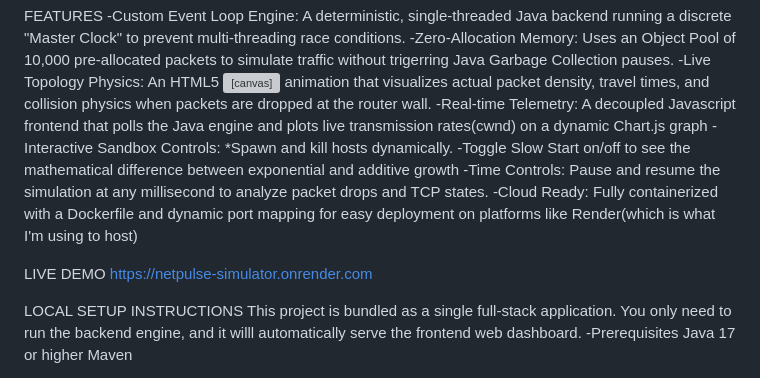
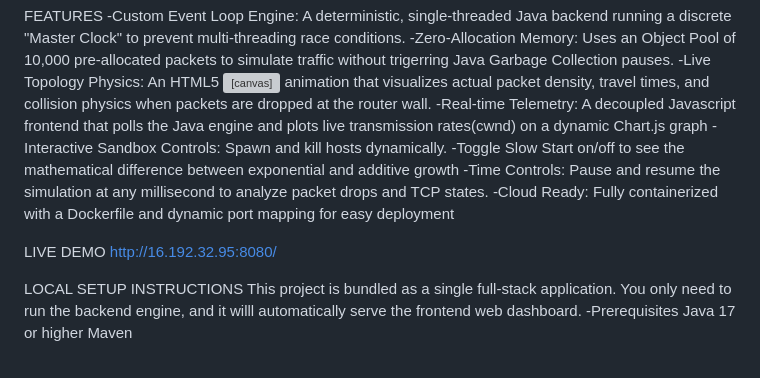
Before and after one commit to Oluwajubeelo/Netpulse-Simulator, a Markdown page: README.md, the part around the change. GitHub-like rendering; grey boxes are pictures that could not be loaded.

Commit message:
redeployed netpulse on a different platform, made some changes to the readme as well

```diff
--- a/README.md
+++ b/README.md
@@ -8,13 +8,13 @@ FEATURES
 -Zero-Allocation Memory: Uses an Object Pool of 10,000 pre-allocated packets to simulate traffic without trigerring Java Garbage Collection pauses.
 -Live Topology Physics: An HTML5 <canvas> animation that visualizes actual packet density, travel times, and collision physics when packets are dropped at the router wall.
 -Real-time Telemetry: A decoupled Javascript frontend that polls the Java engine and plots live transmission rates(cwnd) on a dynamic Chart.js graph
--Interactive Sandbox Controls: *Spawn and kill hosts dynamically.
+-Interactive Sandbox Controls: Spawn and kill hosts dynamically.
     -Toggle Slow Start on/off to see the mathematical difference between exponential and additive growth
     -Time Controls: Pause and resume the simulation at any millisecond to analyze packet drops and TCP states.
--Cloud Ready: Fully containerized with a Dockerfile and dynamic port mapping for easy deployment on platforms like Render(which is what I'm using to host)
+-Cloud Ready: Fully containerized with a Dockerfile and dynamic port mapping for easy deployment
 
 LIVE DEMO
-https://netpulse-simulator.onrender.com
+http://16.192.32.95:8080/
 
 LOCAL SETUP INSTRUCTIONS
 This project is bundled as a single full-stack application. You only need to run the backend engine, and it willl automatically serve the frontend web dashboard.
```
